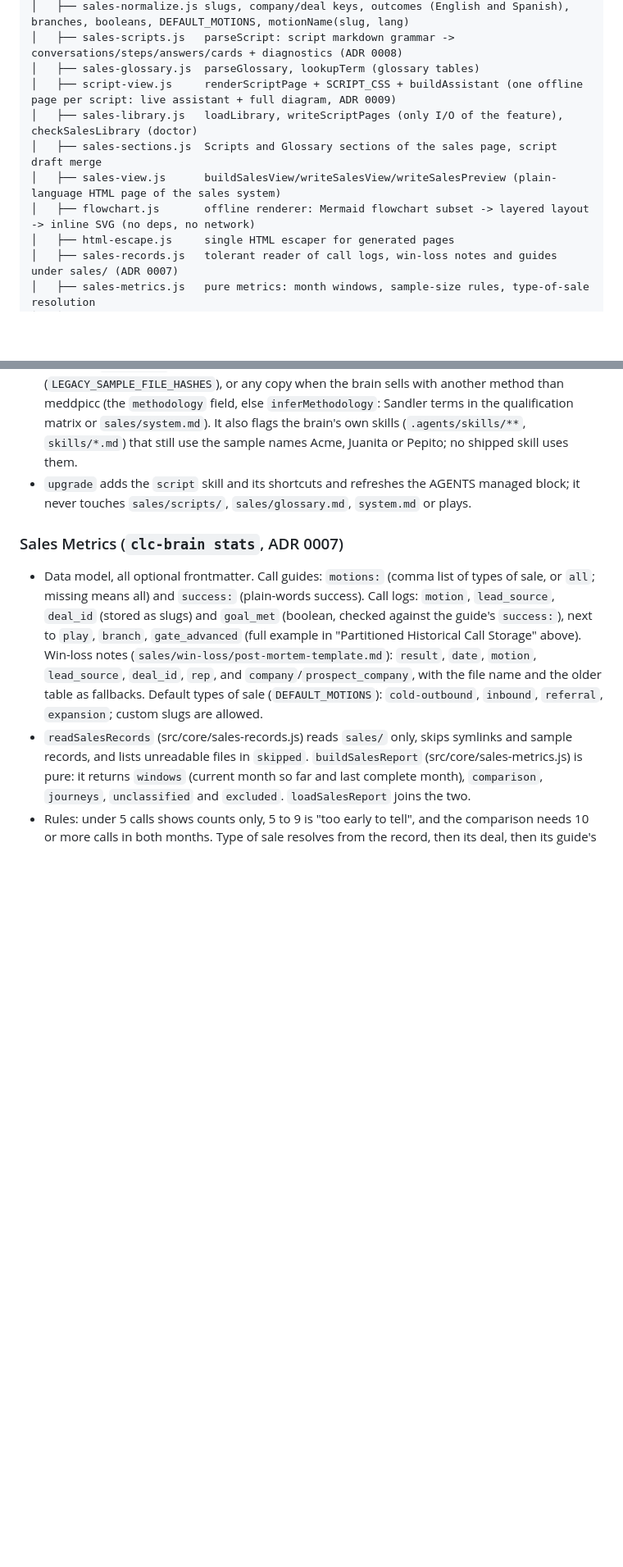
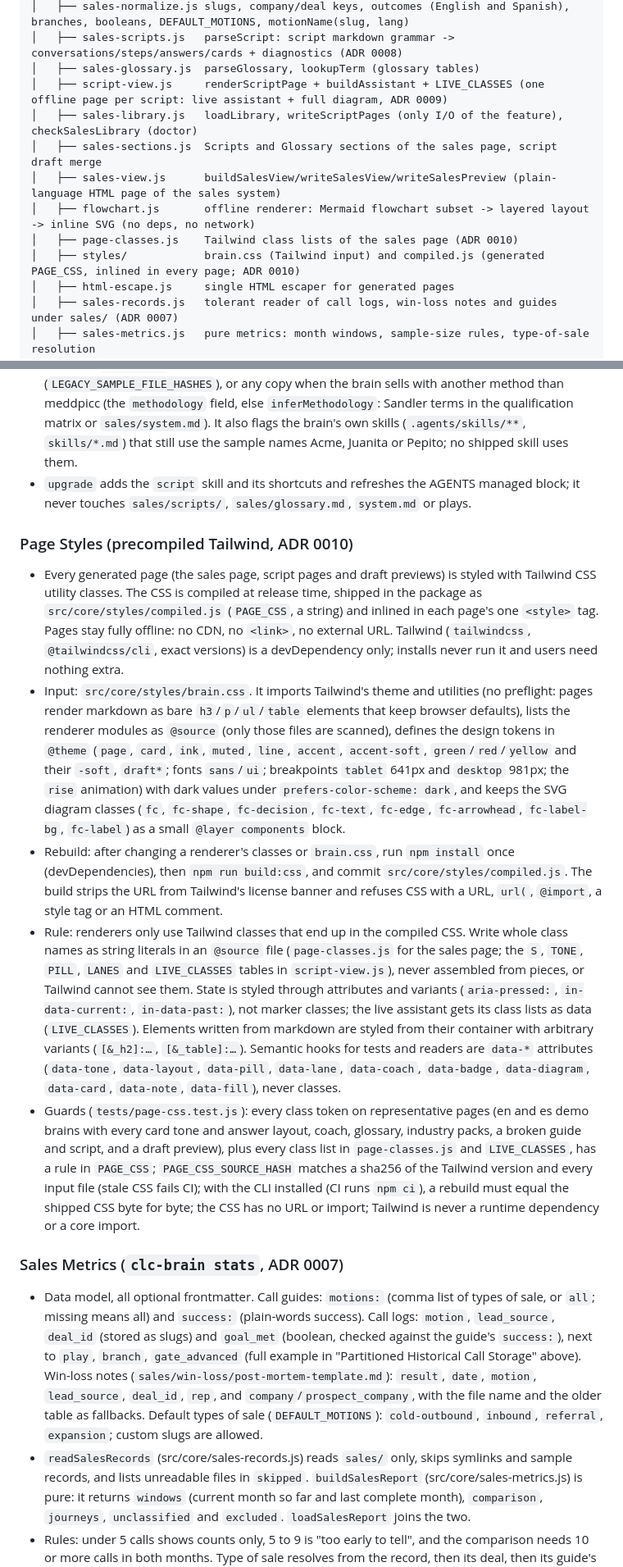
Before and after one commit to CarlosLeonCode/clc-copilot-brain, a Markdown page: TECHNICAL.md, 2 parts joined by grey strips. Shown at 82% size. Rendered like a GitHub page; blank space fills up the shorter version.

Commit message:
docs: document precompiled tailwind (ADR 0010)

```diff
--- a/TECHNICAL.md
+++ b/TECHNICAL.md
@@ -92,11 +92,13 @@ src/
 │   ├── sales-normalize.js slugs, company/deal keys, outcomes (English and Spanish), branches, booleans, DEFAULT_MOTIONS, motionName(slug, lang)
 │   ├── sales-scripts.js   parseScript: script markdown grammar -> conversations/steps/answers/cards + diagnostics (ADR 0008)
 │   ├── sales-glossary.js  parseGlossary, lookupTerm (glossary tables)
-│   ├── script-view.js     renderScriptPage + SCRIPT_CSS + buildAssistant (one offline page per script: live assistant + full diagram, ADR 0009)
+│   ├── script-view.js     renderScriptPage + buildAssistant + LIVE_CLASSES (one offline page per script: live assistant + full diagram, ADR 0009)
 │   ├── sales-library.js   loadLibrary, writeScriptPages (only I/O of the feature), checkSalesLibrary (doctor)
 │   ├── sales-sections.js  Scripts and Glossary sections of the sales page, script draft merge
 │   ├── sales-view.js      buildSalesView/writeSalesView/writeSalesPreview (plain-language HTML page of the sales system)
 │   ├── flowchart.js       offline renderer: Mermaid flowchart subset -> layered layout -> inline SVG (no deps, no network)
+│   ├── page-classes.js    Tailwind class lists of the sales page (ADR 0010)
+│   ├── styles/            brain.css (Tailwind input) and compiled.js (generated PAGE_CSS, inlined in every page; ADR 0010)
 │   ├── html-escape.js     single HTML escaper for generated pages
 │   ├── sales-records.js   tolerant reader of call logs, win-loss notes and guides under sales/ (ADR 0007)
 │   ├── sales-metrics.js   pure metrics: month windows, sample-size rules, type-of-sale resolution
@@ -375,6 +377,13 @@ The `sales/` domain implements an enterprise revenue enablement engine:
 - `doctor` (`checkSalesLibrary`, warnings only, silent on a fresh brain): script diagnostics; a conversation `play` that is not in `sales/plays/`; a `branch` missing from that play's situations; a script or the glossary not linked from `sales/system.md`; a Guion link to a missing script or anchor; a page that is missing or older than its `.md` (suggests `clc-brain view`); a malformed glossary; and legacy starter scripts. Legacy starters are matched only by sha256 (`LEGACY_STARTER_SCRIPT_HASHES`, every committed version, CRLF-normalized), so an edited copy is never flagged; the assistant removes them only after the person says yes.
 - `doctor` (`checkSampleContent`, `src/core/sample-content.js`): leftover sample content. The sample customer profile `sales/icps/enterprise-cto.md` is a demo asset (only `init --demo` copies it; `clean-demo` removes it). Once the brain is set up, doctor flags an unmodified copy (`LEGACY_SAMPLE_FILE_HASHES`), or any copy when the brain sells with another method than meddpicc (the `methodology` field, else `inferMethodology`: Sandler terms in the qualification matrix or `sales/system.md`). It also flags the brain's own skills (`.agents/skills/**`, `skills/*.md`) that still use the sample names Acme, Juanita or Pepito; no shipped skill uses them.
 - `upgrade` adds the `script` skill and its shortcuts and refreshes the AGENTS managed block; it never touches `sales/scripts/`, `sales/glossary.md`, `system.md` or plays.
+
+### Page Styles (precompiled Tailwind, ADR 0010)
+- Every generated page (the sales page, script pages and draft previews) is styled with Tailwind CSS utility classes. The CSS is compiled at release time, shipped in the package as `src/core/styles/compiled.js` (`PAGE_CSS`, a string) and inlined in each page's one `<style>` tag. Pages stay fully offline: no CDN, no `<link>`, no external URL. Tailwind (`tailwindcss`, `@tailwindcss/cli`, exact versions) is a devDependency only; installs never run it and users need nothing extra.
+- Input: `src/core/styles/brain.css`. It imports Tailwind's theme and utilities (no preflight: pages render markdown as bare `h3`/`p`/`ul`/`table` elements that keep browser defaults), lists the renderer modules as `@source` (only those files are scanned), defines the design tokens in `@theme` (`page`, `card`, `ink`, `muted`, `line`, `accent`, `accent-soft`, `green`/`red`/`yellow` and their `-soft`, `draft*`; fonts `sans`/`ui`; breakpoints `tablet` 641px and `desktop` 981px; the `rise` animation) with dark values under `prefers-color-scheme: dark`, and keeps the SVG diagram classes (`fc`, `fc-shape`, `fc-decision`, `fc-text`, `fc-edge`, `fc-arrowhead`, `fc-label-bg`, `fc-label`) as a small `@layer components` block.
+- Rebuild: after changing a renderer's classes or `brain.css`, run `npm install` once (devDependencies), then `npm run build:css`, and commit `src/core/styles/compiled.js`. The build strips the URL from Tailwind's license banner and refuses CSS with a URL, `url(`, `@import`, a style tag or an HTML comment.
+- Rule: renderers only use Tailwind classes that end up in the compiled CSS. Write whole class names as string literals in an `@source` file (`page-classes.js` for the sales page; the `S`, `TONE`, `PILL`, `LANES` and `LIVE_CLASSES` tables in `script-view.js`), never assembled from pieces, or Tailwind cannot see them. State is styled through attributes and variants (`aria-pressed:`, `in-data-current:`, `in-data-past:`), not marker classes; the live assistant gets its class lists as data (`LIVE_CLASSES`). Elements written from markdown are styled from their container with arbitrary variants (`[&_h2]:…`, `[&_table]:…`). Semantic hooks for tests and readers are `data-*` attributes (`data-tone`, `data-layout`, `data-pill`, `data-lane`, `data-coach`, `data-badge`, `data-diagram`, `data-card`, `data-note`, `data-fill`), never classes.
+- Guards (`tests/page-css.test.js`): every class token on representative pages (en and es demo brains with every card tone and answer layout, coach, glossary, industry packs, a broken guide and script, and a draft preview), plus every class list in `page-classes.js` and `LIVE_CLASSES`, has a rule in `PAGE_CSS`; `PAGE_CSS_SOURCE_HASH` matches a sha256 of the Tailwind version and every input file (stale CSS fails CI); with the CLI installed (CI runs `npm ci`), a rebuild must equal the shipped CSS byte for byte; the CSS has no URL or import; Tailwind is never a runtime dependency or a core import.
 
 ### Sales Metrics (`clc-brain stats`, ADR 0007)
 - Data model, all optional frontmatter. Call guides: `motions:` (comma list of types of sale, or `all`; missing means all) and `success:` (plain-words success). Call logs: `motion`, `lead_source`, `deal_id` (stored as slugs) and `goal_met` (boolean, checked against the guide's `success:`), next to `play`, `branch`, `gate_advanced` (full example in "Partitioned Historical Call Storage" above). Win-loss notes (`sales/win-loss/post-mortem-template.md`): `result`, `date`, `motion`, `lead_source`, `deal_id`, `rep`, and `company`/`prospect_company`, with the file name and the older table as fallbacks. Default types of sale (`DEFAULT_MOTIONS`): `cold-outbound`, `inbound`, `referral`, `expansion`; custom slugs are allowed.
```
Also changed, not shown: other parts of TECHNICAL.md (+4 -3 lines), docs/Journal/0010-precompiled-tailwind.md (added, +25 -0 lines).
